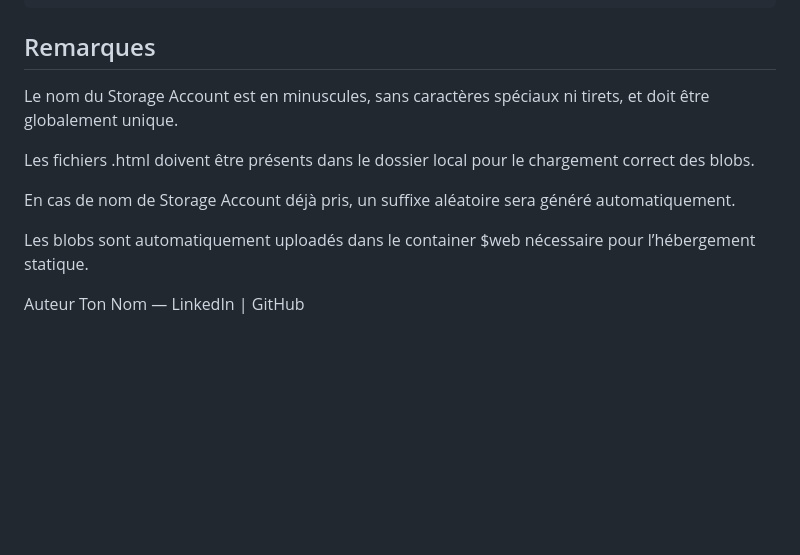
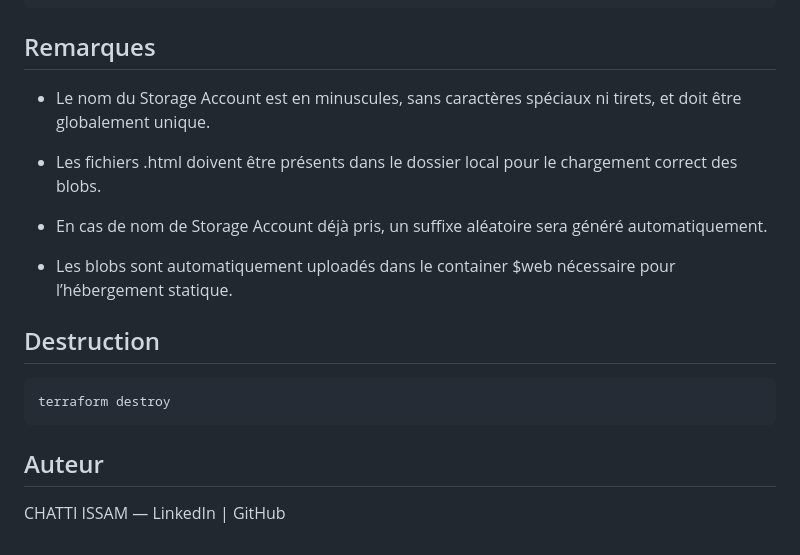
Before and after one commit to ISSA-AZTF/terraform-azdeploy-blob-static-website, a Markdown page: README.md, the part around the change. Drawn GitHub-style; blank space fills up the shorter version.

```diff
--- a/README.md
+++ b/README.md
@@ -70,13 +70,18 @@ Exemple de variable `blob_storage`
 
 ## Remarques
 
-Le nom du Storage Account est en minuscules, sans caractères spéciaux ni tirets, et doit être globalement unique.
+- Le nom du Storage Account est en minuscules, sans caractères spéciaux ni tirets, et doit être globalement unique.
 
-Les fichiers .html doivent être présents dans le dossier local pour le chargement correct des blobs.
+- Les fichiers .html doivent être présents dans le dossier local pour le chargement correct des blobs.
 
-En cas de nom de Storage Account déjà pris, un suffixe aléatoire sera généré automatiquement.
+- En cas de nom de Storage Account déjà pris, un suffixe aléatoire sera généré automatiquement.
 
-Les blobs sont automatiquement uploadés dans le container $web nécessaire pour l’hébergement statique.
+- Les blobs sont automatiquement uploadés dans le container $web nécessaire pour l’hébergement statique.
 
-Auteur
-Ton Nom — LinkedIn | GitHub
+## Destruction
+
+    terraform destroy
+
+## Auteur
+
+CHATTI ISSAM — LinkedIn | GitHub
```
